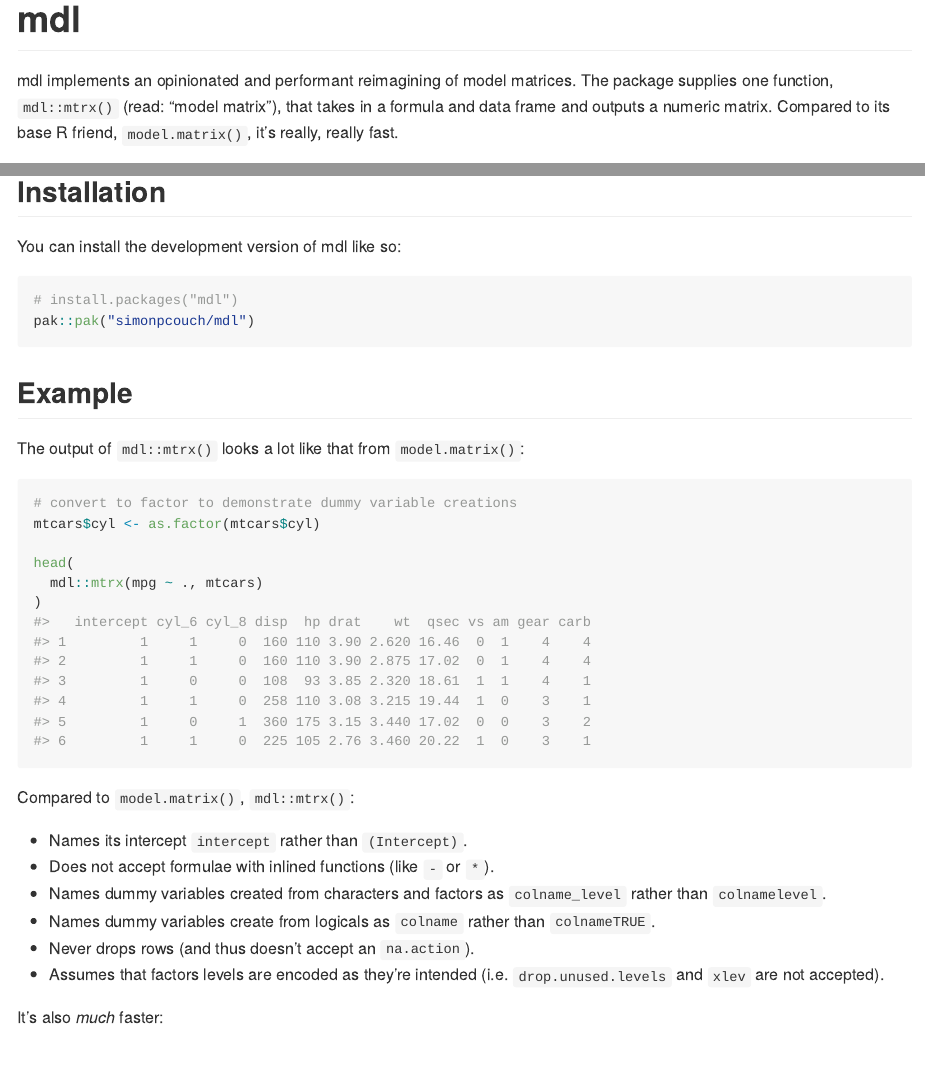
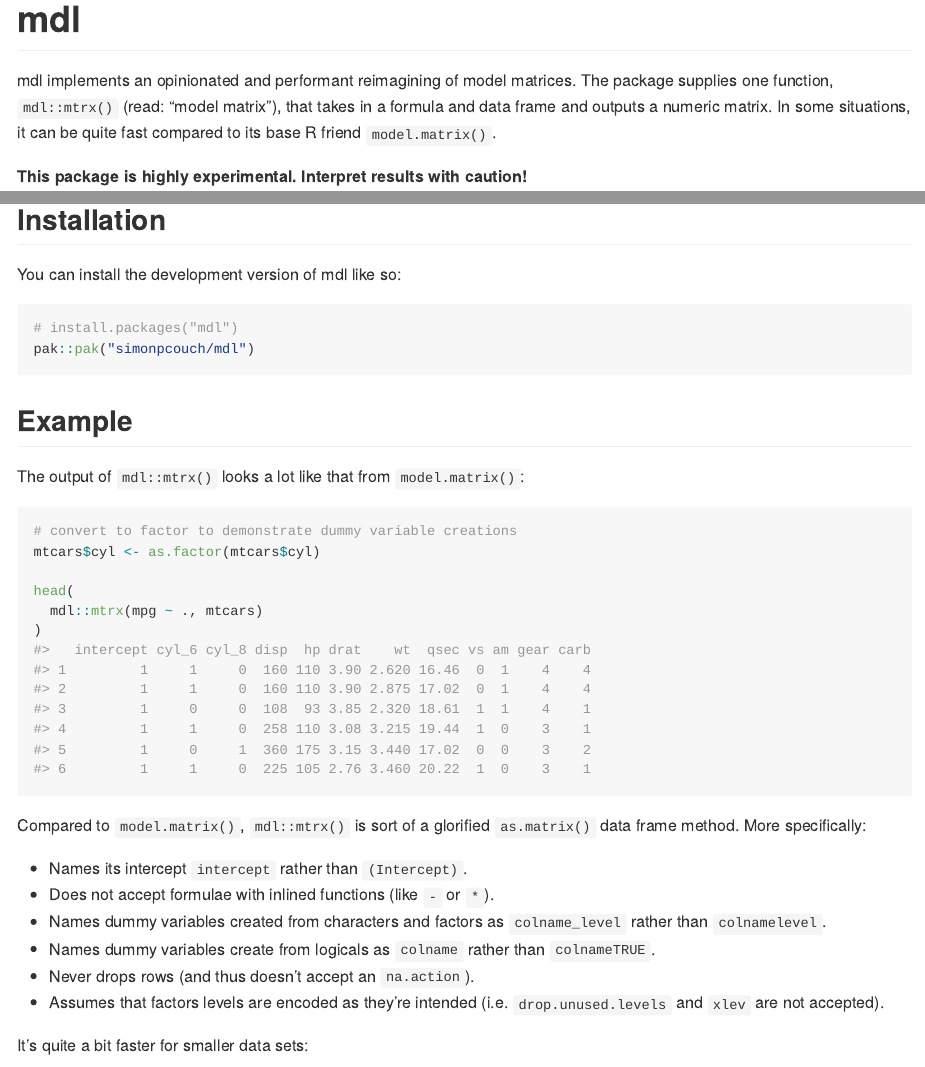
Before and after one commit to simonpcouch/mdl, an R Markdown document (README.Rmd): the page in a window 1100 px wide, from its top, and a second part further down, joined at a grey line. The pictures show the output file README.md that the author committed with the source, drawn offline in the style of GitHub; badge pictures from the web are left out.

Commit message:
clarify scope and timings

````diff
--- a/README.Rmd
+++ b/README.Rmd
@@ -20,7 +20,7 @@ knitr::opts_chunk$set(
 [![CRAN status](https://www.r-pkg.org/badges/version/mdl)](https://CRAN.R-project.org/package=mdl)
 <!-- badges: end -->
 
-mdl implements an opinionated and performant reimagining of model matrices. The package supplies one function, `mdl::mtrx()` (read: "model matrix"), that takes in a formula and data frame and outputs a numeric matrix. Compared to its base R friend, `model.matrix()`, it's really, really fast.
+mdl implements an opinionated and performant reimagining of model matrices. The package supplies one function, `mdl::mtrx()` (read: "model matrix"), that takes in a formula and data frame and outputs a numeric matrix. In some situations, it can be quite fast compared to its base R friend `model.matrix()`.
 
 **This package is highly experimental. Interpret results with caution!**
 
@@ -46,7 +46,7 @@ head(
 )
 ```
 
-Compared to `model.matrix()`, `mdl::mtrx()`:
+Compared to `model.matrix()`, `mdl::mtrx()` is sort of a glorified `as.matrix()` data frame method. More specifically:
 
 * Names its intercept `intercept` rather than `(Intercept)`.
 * Does not accept formulae with inlined functions (like `-` or `*`).
@@ -55,7 +55,7 @@ Compared to `model.matrix()`, `mdl::mtrx()`:
 * Never drops rows (and thus doesn't accept an `na.action`).
 * Assumes that factors levels are encoded as they're intended (i.e. `drop.unused.levels` and `xlev` are not accepted).
 
-It's also _much_ faster:
+It's quite a bit faster for smaller data sets:
 
 ```{r}
 bench::mark(
````
Also changed, not shown: README.md, README.Rmd (2 more changed lines).
